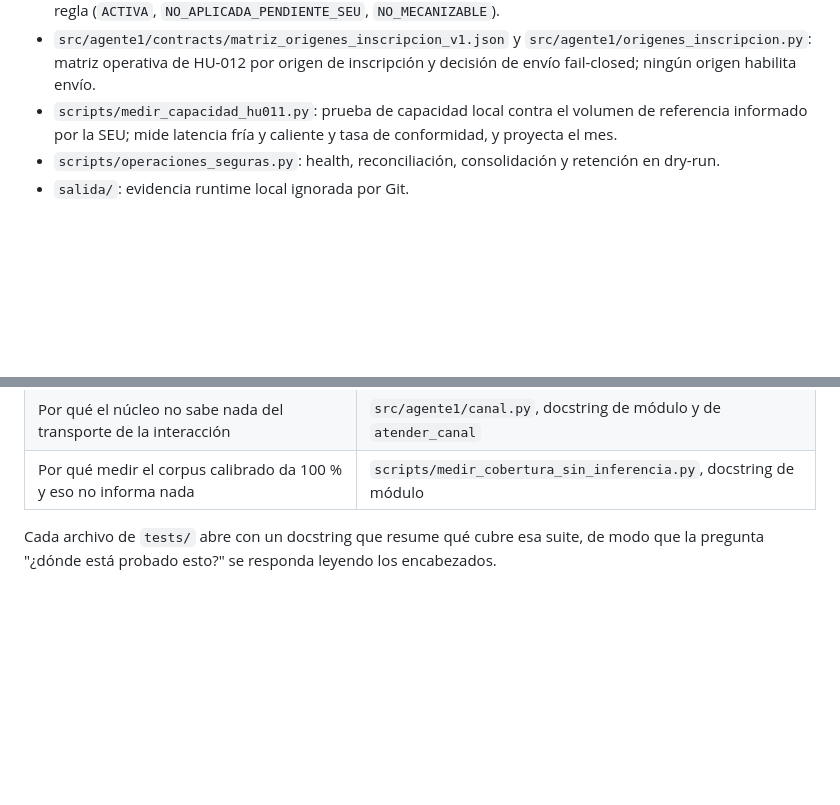
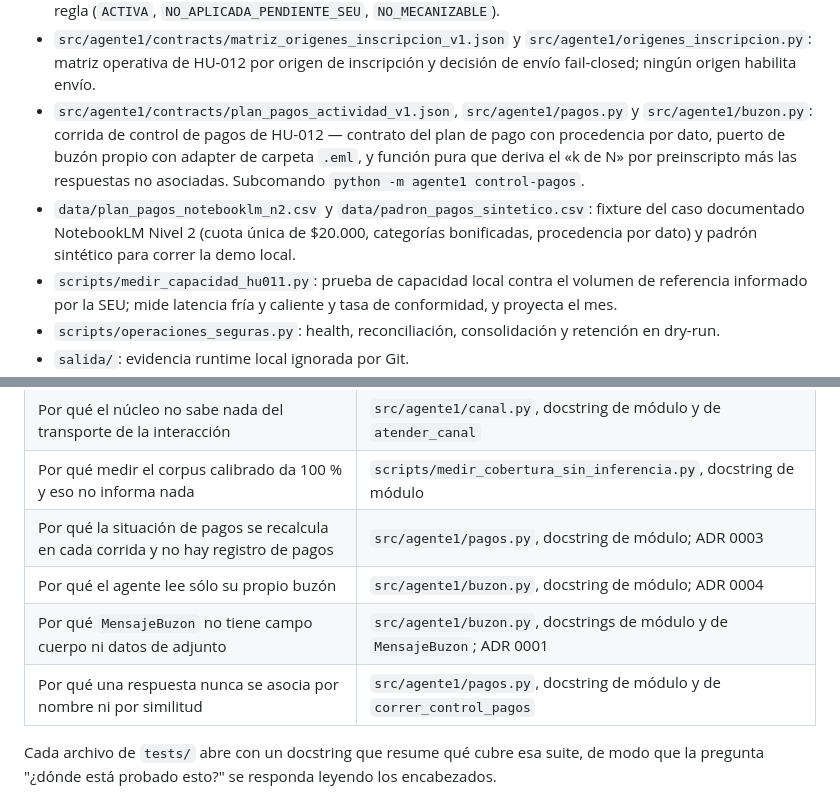
Before and after one commit to SpendIce/Proyecto-Final, a Markdown page: Implementacion/Agente1/README.md, 2 parts joined by grey strips. Rendered like a GitHub page; blank space fills up the shorter version.

Commit message:
docs(agente1): README del modulo con la corrida de pagos

```diff
--- a/Implementacion/Agente1/README.md
+++ b/Implementacion/Agente1/README.md
@@ -49,6 +49,8 @@ Esto valida el flujo y sus controles, pero **no completa el DoD institucional de
 - `scripts/matriz_hu014.py`: matriz reproducible de HU-014, con emisión simulada y reconciliación de reservas colgadas.
 - `src/agente1/politicas/politica_redes_provisional_v1.json` y `src/agente1/politica_redes.py`: política de redes de HU-011 como inventario de reglas verificables, con sus parámetros por canal y el estado de cada regla (`ACTIVA`, `NO_APLICADA_PENDIENTE_SEU`, `NO_MECANIZABLE`).
 - `src/agente1/contracts/matriz_origenes_inscripcion_v1.json` y `src/agente1/origenes_inscripcion.py`: matriz operativa de HU-012 por origen de inscripción y decisión de envío fail-closed; ningún origen habilita envío.
+- `src/agente1/contracts/plan_pagos_actividad_v1.json`, `src/agente1/pagos.py` y `src/agente1/buzon.py`: corrida de control de pagos de HU-012 — contrato del plan de pago con procedencia por dato, puerto de buzón propio con adapter de carpeta `.eml`, y función pura que deriva el «k de N» por preinscripto más las respuestas no asociadas. Subcomando `python -m agente1 control-pagos`.
+- `data/plan_pagos_notebooklm_n2.csv` y `data/padron_pagos_sintetico.csv`: fixture del caso documentado NotebookLM Nivel 2 (cuota única de $20.000, categorías bonificadas, procedencia por dato) y padrón sintético para correr la demo local.
 - `scripts/medir_capacidad_hu011.py`: prueba de capacidad local contra el volumen de referencia informado por la SEU; mide latencia fría y caliente y tasa de conformidad, y proyecta el mes.
 - `scripts/operaciones_seguras.py`: health, reconciliación, consolidación y retención en dry-run.
 - `salida/`: evidencia runtime local ignorada por Git.
@@ -96,6 +98,10 @@ Para revisar una decisión puntual, empezar por el docstring del módulo:
 | Por qué un arreglo de texto libre acotado sí se puede dimensionar | `src/agente1/presupuesto.py`, docstring de `_dimensionar_arreglo` |
 | Por qué el núcleo no sabe nada del transporte de la interacción | `src/agente1/canal.py`, docstring de módulo y de `atender_canal` |
 | Por qué medir el corpus calibrado da 100 % y eso no informa nada | `scripts/medir_cobertura_sin_inferencia.py`, docstring de módulo |
+| Por qué la situación de pagos se recalcula en cada corrida y no hay registro de pagos | `src/agente1/pagos.py`, docstring de módulo; ADR 0003 |
+| Por qué el agente lee sólo su propio buzón | `src/agente1/buzon.py`, docstring de módulo; ADR 0004 |
+| Por qué `MensajeBuzon` no tiene campo cuerpo ni datos de adjunto | `src/agente1/buzon.py`, docstrings de módulo y de `MensajeBuzon`; ADR 0001 |
+| Por qué una respuesta nunca se asocia por nombre ni por similitud | `src/agente1/pagos.py`, docstring de módulo y de `correr_control_pagos` |
 
 Cada archivo de `tests/` abre con un docstring que resume qué cubre esa suite,
 de modo que la pregunta "¿dónde está probado esto?" se responda leyendo los
```
